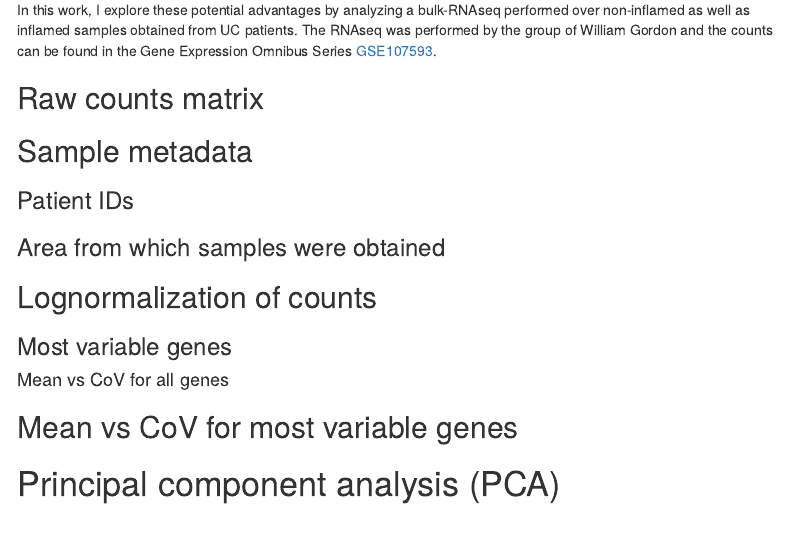
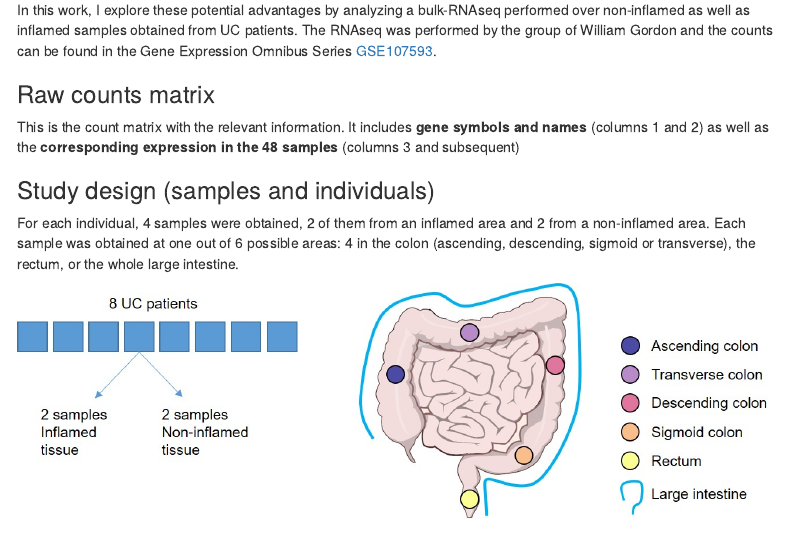
Before and after one commit to svalbuenaa/UlcerativeColitisBulkRNAseq, an R Markdown document (code/index.Rmd): the page in a window 1100 px wide, from 550 px down. Rendered offline with R 4.5, knitr and Pandoc, with nearby package versions; the code chunks are not run, so their results and figures are left out; menus at the side of the page are left out.

Commit message:
Add image study design

````diff
--- a/code/index.Rmd
+++ b/code/index.Rmd
@@ -115,14 +115,22 @@ genes_list <- read.delim(file.path(project_dir, "GSE107593_raw_reads_BCHRNAseq.t
 genes_list
 ```
 
-## Raw counts matrix  {.unlisted .unnumbered}
-```{r, include=FALSE}
+### Raw counts matrix {.unlisted .unnumbered}
+
+This is the count matrix with the relevant information. It includes **gene symbols and names** (columns 1 and 2) as well as the **corresponding expression in the 48 samples** (columns 3 and subsequent)
+
+```{r}
 colnames(genes_list) <- c("ENSG_symbol", colnames(genes_list[2:length(colnames(genes_list))]))
 genes_list[,c(1,3,10:ncol(genes_list))]
 ```
 
 
-## Sample metadata {.unlisted .unnumbered}
+### Study design (samples and individuals) {.unlisted .unnumbered}
+
+For each individual, 4 samples were obtained, 2 of them from an inflamed area and 2 from a non-inflamed area. Each sample was obtained at one out of 6 possible areas: 4 in the colon (ascending, descending, sigmoid or transverse), the rectum, or the whole large intestine.
+
+![](../assets/Study_design.jpg)
+
 
 ### Patient IDs  {.unlisted .unnumbered}
 ```{r}
````
Also changed, not shown: assets/Study_design.jpg (added).
